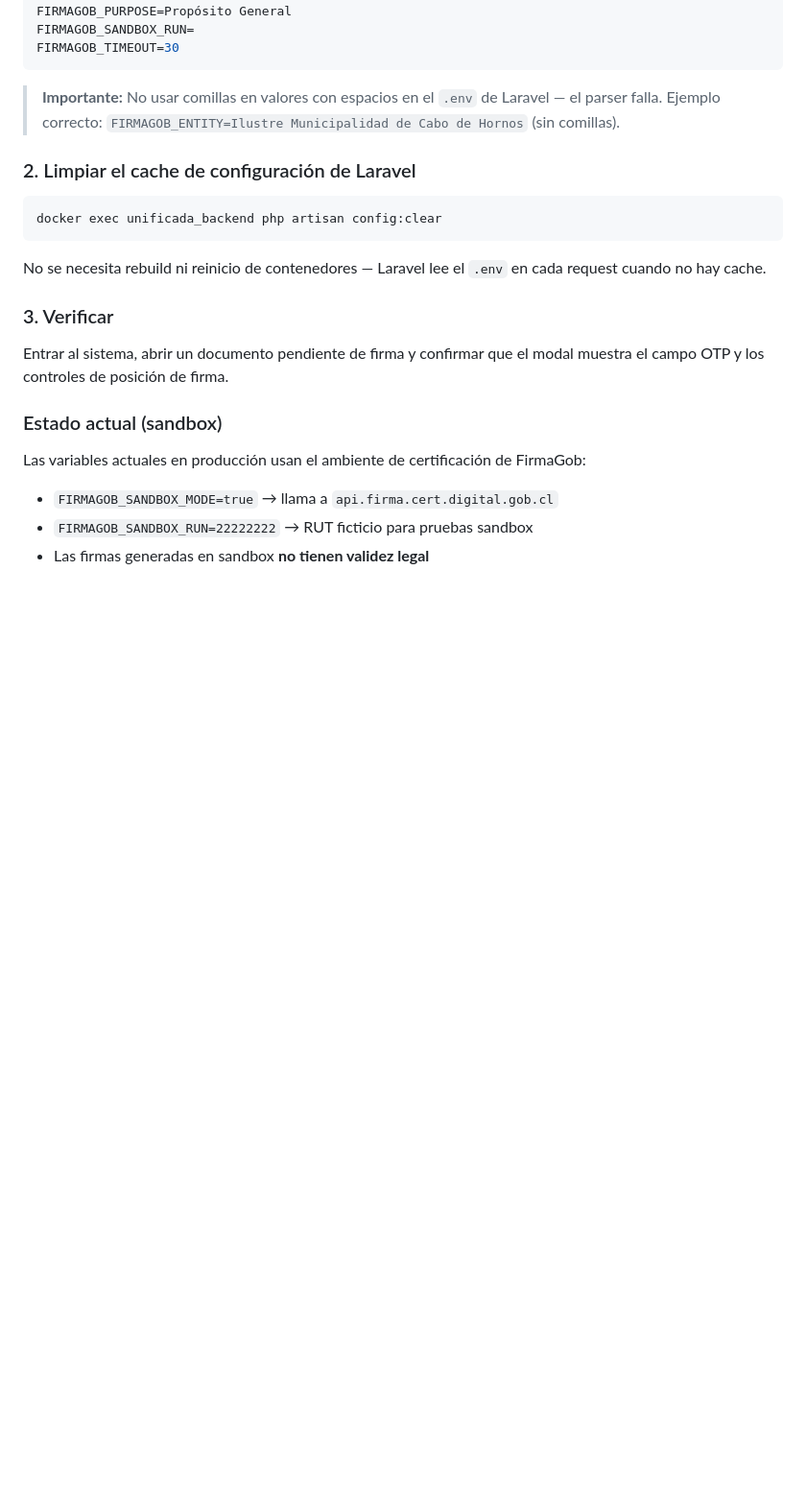
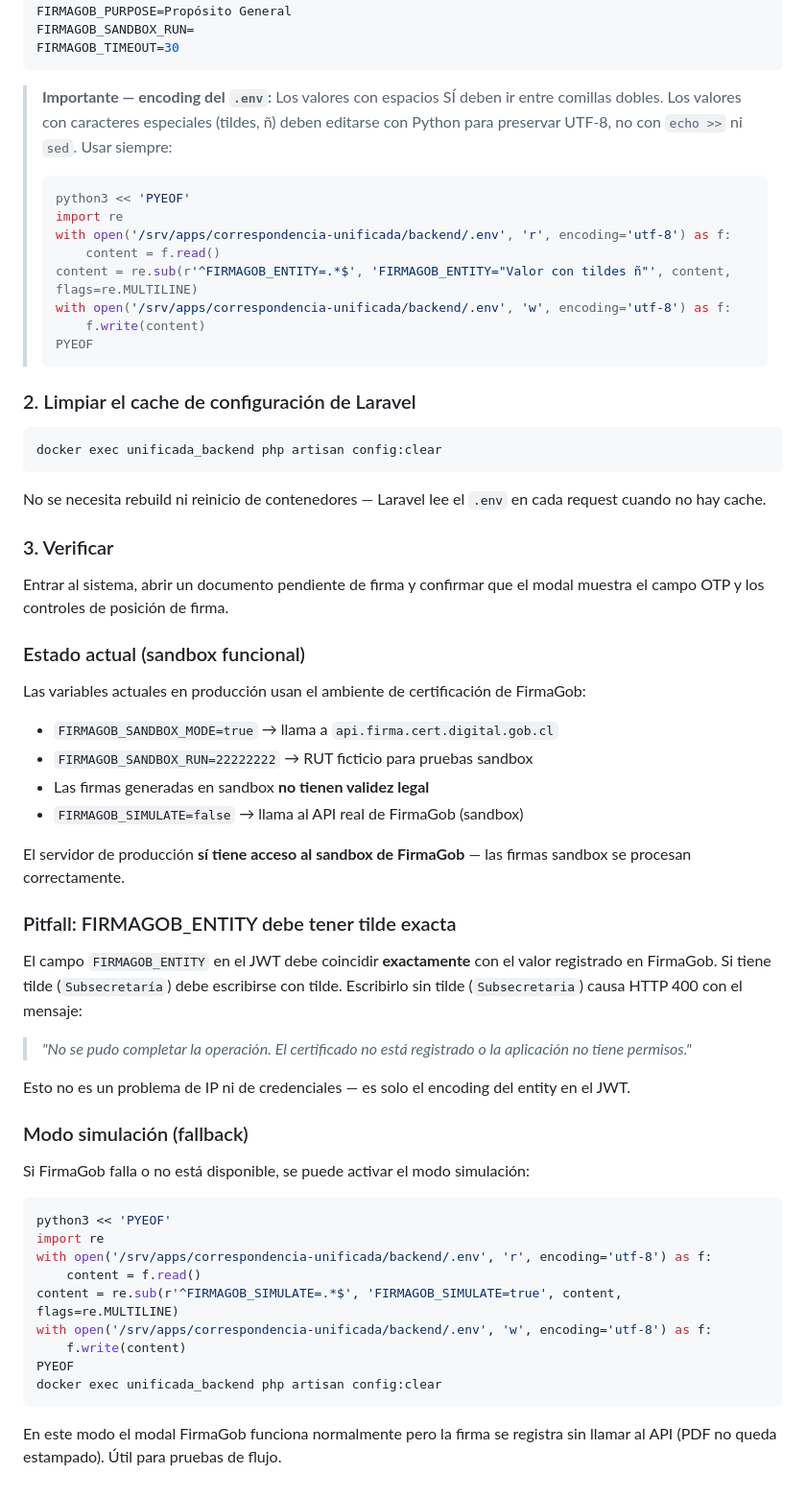
Before and after one commit to joyarzov/gestorunificado, a Markdown page: DEPLOYMENT.md, the part around the change. Shown at 96% size. Rendered like a GitHub page; blank space fills up the shorter version.

Commit message:
docs: documentar pitfall FIRMAGOB_ENTITY con tilde y modo simulación

````diff
--- a/DEPLOYMENT.md
+++ b/DEPLOYMENT.md
@@ -227,7 +227,17 @@ FIRMAGOB_SANDBOX_RUN=
 FIRMAGOB_TIMEOUT=30
 ```
 
-> **Importante:** No usar comillas en valores con espacios en el `.env` de Laravel — el parser falla. Ejemplo correcto: `FIRMAGOB_ENTITY=Ilustre Municipalidad de Cabo de Hornos` (sin comillas).
+> **Importante — encoding del `.env`:** Los valores con espacios SÍ deben ir entre comillas dobles. Los valores con caracteres especiales (tildes, ñ) deben editarse con Python para preservar UTF-8, no con `echo >>` ni `sed`. Usar siempre:
+> ```bash
+> python3 << 'PYEOF'
+> import re
+> with open('/srv/apps/correspondencia-unificada/backend/.env', 'r', encoding='utf-8') as f:
+>     content = f.read()
+> content = re.sub(r'^FIRMAGOB_ENTITY=.*$', 'FIRMAGOB_ENTITY="Valor con tildes ñ"', content, flags=re.MULTILINE)
+> with open('/srv/apps/correspondencia-unificada/backend/.env', 'w', encoding='utf-8') as f:
+>     f.write(content)
+> PYEOF
+> ```
 
 ### 2. Limpiar el cache de configuración de Laravel
 
@@ -241,9 +251,36 @@ No se necesita rebuild ni reinicio de contenedores — Laravel lee el `.env` en
 
 Entrar al sistema, abrir un documento pendiente de firma y confirmar que el modal muestra el campo OTP y los controles de posición de firma.
 
-### Estado actual (sandbox)
+### Estado actual (sandbox funcional)
 
 Las variables actuales en producción usan el ambiente de certificación de FirmaGob:
 - `FIRMAGOB_SANDBOX_MODE=true` → llama a `api.firma.cert.digital.gob.cl`
 - `FIRMAGOB_SANDBOX_RUN=22222222` → RUT ficticio para pruebas sandbox
 - Las firmas generadas en sandbox **no tienen validez legal**
+- `FIRMAGOB_SIMULATE=false` → llama al API real de FirmaGob (sandbox)
+
+El servidor de producción **sí tiene acceso al sandbox de FirmaGob** — las firmas sandbox se procesan correctamente.
+
+### Pitfall: FIRMAGOB_ENTITY debe tener tilde exacta
+
+El campo `FIRMAGOB_ENTITY` en el JWT debe coincidir **exactamente** con el valor registrado en FirmaGob. Si tiene tilde (`Subsecretaría`) debe escribirse con tilde. Escribirlo sin tilde (`Subsecretaria`) causa HTTP 400 con el mensaje:
+
+> *"No se pudo completar la operación. El certificado no está registrado o la aplicación no tiene permisos."*
+
+Esto no es un problema de IP ni de credenciales — es solo el encoding del entity en el JWT.
+
+### Modo simulación (fallback)
+
+Si FirmaGob falla o no está disponible, se puede activar el modo simulación:
+```bash
+python3 << 'PYEOF'
+import re
+with open('/srv/apps/correspondencia-unificada/backend/.env', 'r', encoding='utf-8') as f:
+    content = f.read()
+content = re.sub(r'^FIRMAGOB_SIMULATE=.*$', 'FIRMAGOB_SIMULATE=true', content, flags=re.MULTILINE)
+with open('/srv/apps/correspondencia-unificada/backend/.env', 'w', encoding='utf-8') as f:
+    f.write(content)
+PYEOF
+docker exec unificada_backend php artisan config:clear
+```
+En este modo el modal FirmaGob funciona normalmente pero la firma se registra sin llamar al API (PDF no queda estampado). Útil para pruebas de flujo.
````
